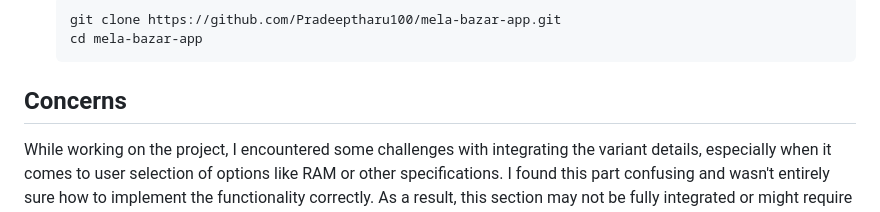
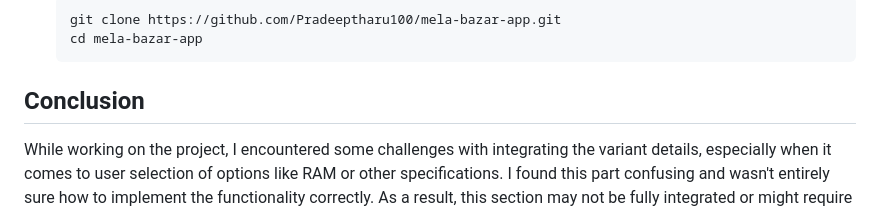
Before and after one commit to Pradeeptharu100/mela-bazar-app, a Markdown page: README.md, the part around the change. Drawn GitHub-style.

````diff
--- a/README.md
+++ b/README.md
@@ -49,6 +49,6 @@ To get started with this project, follow these steps:
    git clone https://github.com/Pradeeptharu100/mela-bazar-app.git
    cd mela-bazar-app
    ```
-## Concerns
+## Conclusion
 
 While working on the project, I encountered some challenges with integrating the variant details, especially when it comes to user selection of options like RAM or other specifications. I found this part confusing and wasn't entirely sure how to implement the functionality correctly. As a result, this section may not be fully integrated or might require further adjustments. If you have any suggestions or improvements, your contributions would be greatly appreciated.
````
